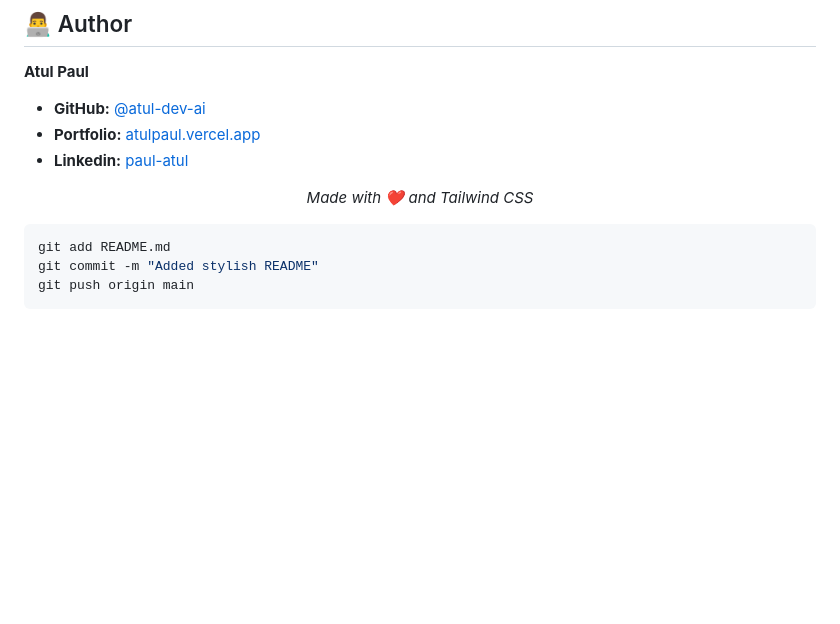
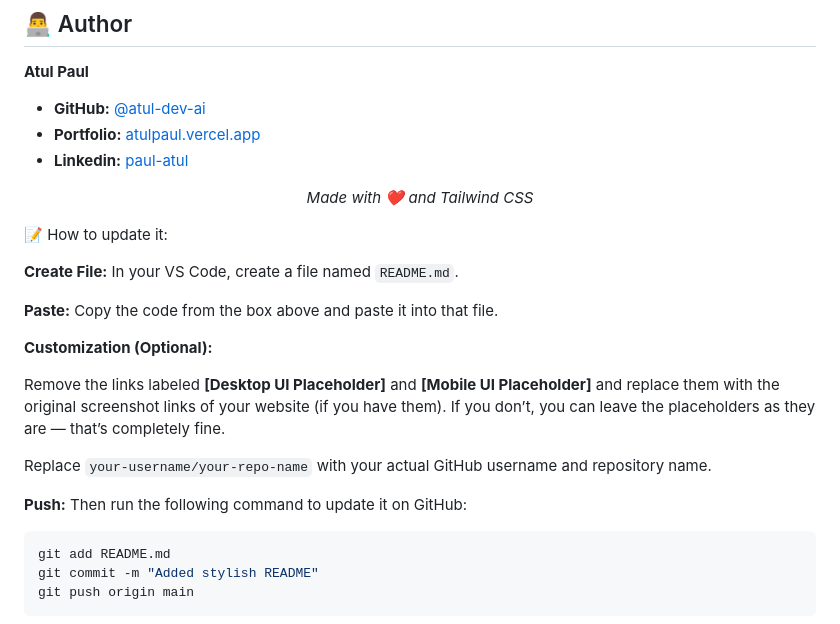
Before and after one commit to atul-dev-ai/QR-code-generator, a Markdown page: README.md, the part around one of its changes. GitHub-like rendering; blank space fills up the shorter version.

Commit message:
Update author link and add README update instructions
Updated author link to point to GitHub profile and added instructions for updating the README.

````diff
--- a/README.md
+++ b/README.md
@@ -127,6 +127,20 @@ Contributions are always welcome! If you have any ideas to make this tool better
   <i>Made with ❤️ and Tailwind CSS</i>
 </p>
 
+📝 How to update it:
+
+**Create File:** In your VS Code, create a file named `README.md`.
+
+**Paste:** Copy the code from the box above and paste it into that file.
+
+**Customization (Optional):**
+
+Remove the links labeled **[Desktop UI Placeholder]** and **[Mobile UI Placeholder]** and replace them with the original screenshot links of your website (if you have them). If you don’t, you can leave the placeholders as they are — that’s completely fine.
+
+Replace `your-username/your-repo-name` with your actual GitHub username and repository name.
+
+**Push:** Then run the following command to update it on GitHub:
+
 
 ```Bash
 git add README.md
````
Also changed, not shown: other parts of README.md (+1 -1 lines).
